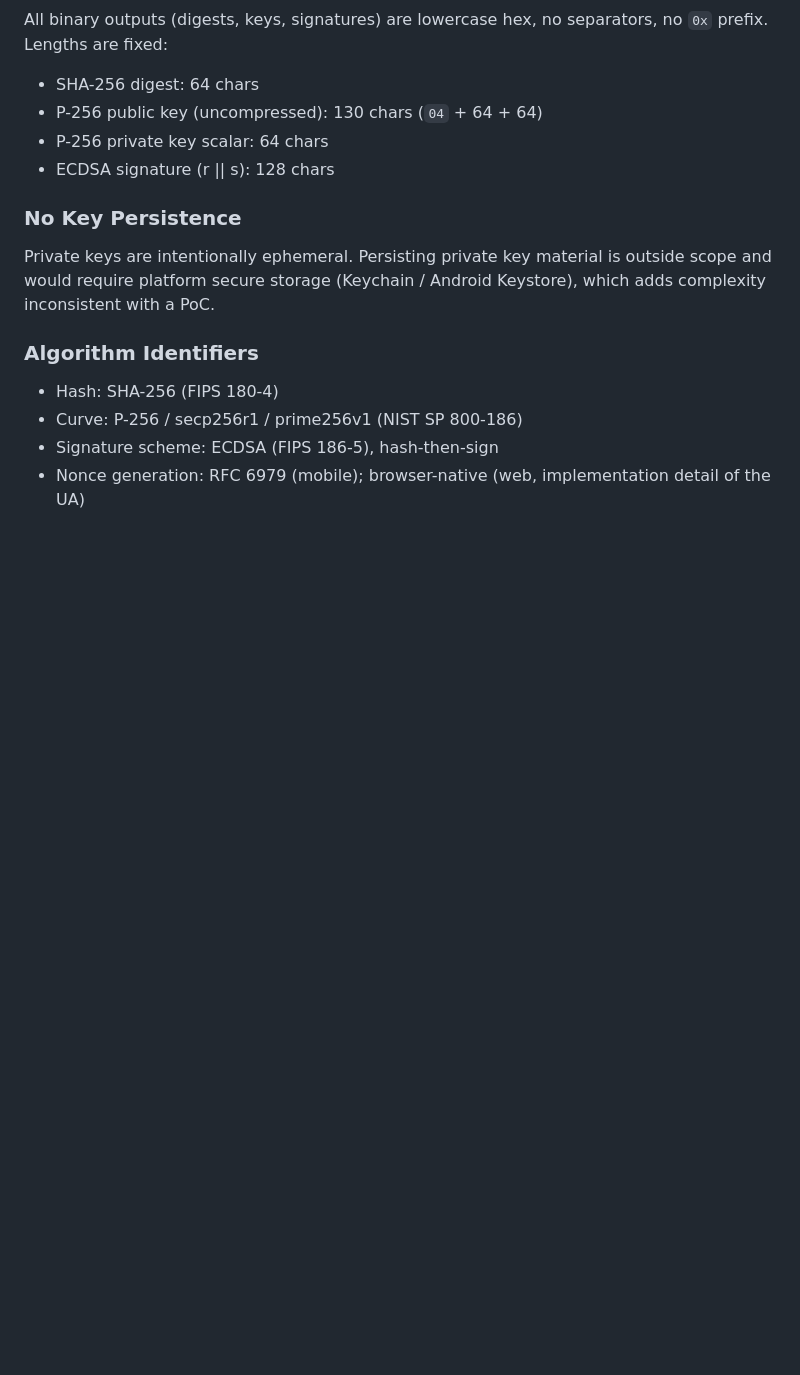
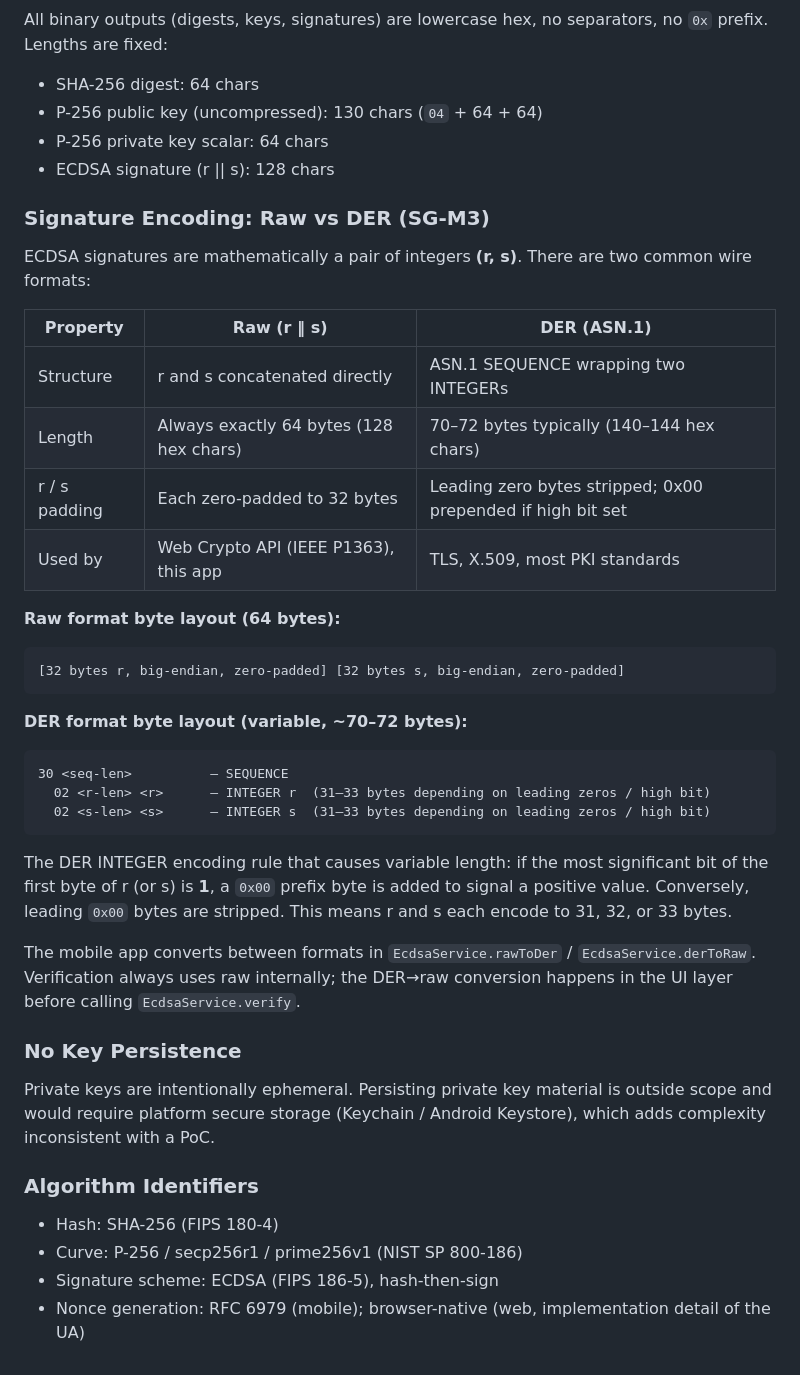
Before and after one commit to Ardacandra/hashing-ecdsa-poc, a Markdown page: specs/tech-spec.md, the part around the change. Rendered like a GitHub page; blank space fills up the shorter version.

Commit message:
Update tech-spec with SG-M3 changes

````diff
--- a/specs/tech-spec.md
+++ b/specs/tech-spec.md
@@ -176,6 +176,35 @@ All binary outputs (digests, keys, signatures) are lowercase hex, no separators,
 - P-256 private key scalar: 64 chars
 - ECDSA signature (r || s): 128 chars
 
+### Signature Encoding: Raw vs DER (SG-M3)
+
+ECDSA signatures are mathematically a pair of integers **(r, s)**. There are two common wire formats:
+
+| Property | Raw (r ‖ s) | DER (ASN.1) |
+|----------|-------------|-------------|
+| Structure | r and s concatenated directly | ASN.1 SEQUENCE wrapping two INTEGERs |
+| Length | Always exactly 64 bytes (128 hex chars) | 70–72 bytes typically (140–144 hex chars) |
+| r / s padding | Each zero-padded to 32 bytes | Leading zero bytes stripped; 0x00 prepended if high bit set |
+| Used by | Web Crypto API (IEEE P1363), this app | TLS, X.509, most PKI standards |
+
+**Raw format byte layout (64 bytes):**
+
+```
+[32 bytes r, big-endian, zero-padded] [32 bytes s, big-endian, zero-padded]
+```
+
+**DER format byte layout (variable, ~70–72 bytes):**
+
+```
+30 <seq-len>          — SEQUENCE
+  02 <r-len> <r>      — INTEGER r  (31–33 bytes depending on leading zeros / high bit)
+  02 <s-len> <s>      — INTEGER s  (31–33 bytes depending on leading zeros / high bit)
+```
+
+The DER INTEGER encoding rule that causes variable length: if the most significant bit of the first byte of r (or s) is **1**, a `0x00` prefix byte is added to signal a positive value. Conversely, leading `0x00` bytes are stripped. This means r and s each encode to 31, 32, or 33 bytes.
+
+The mobile app converts between formats in `EcdsaService.rawToDer` / `EcdsaService.derToRaw`. Verification always uses raw internally; the DER→raw conversion happens in the UI layer before calling `EcdsaService.verify`.
+
 ### No Key Persistence
 Private keys are intentionally ephemeral. Persisting private key material is outside scope and would require platform secure storage (Keychain / Android Keystore), which adds complexity inconsistent with a PoC.
 
````
